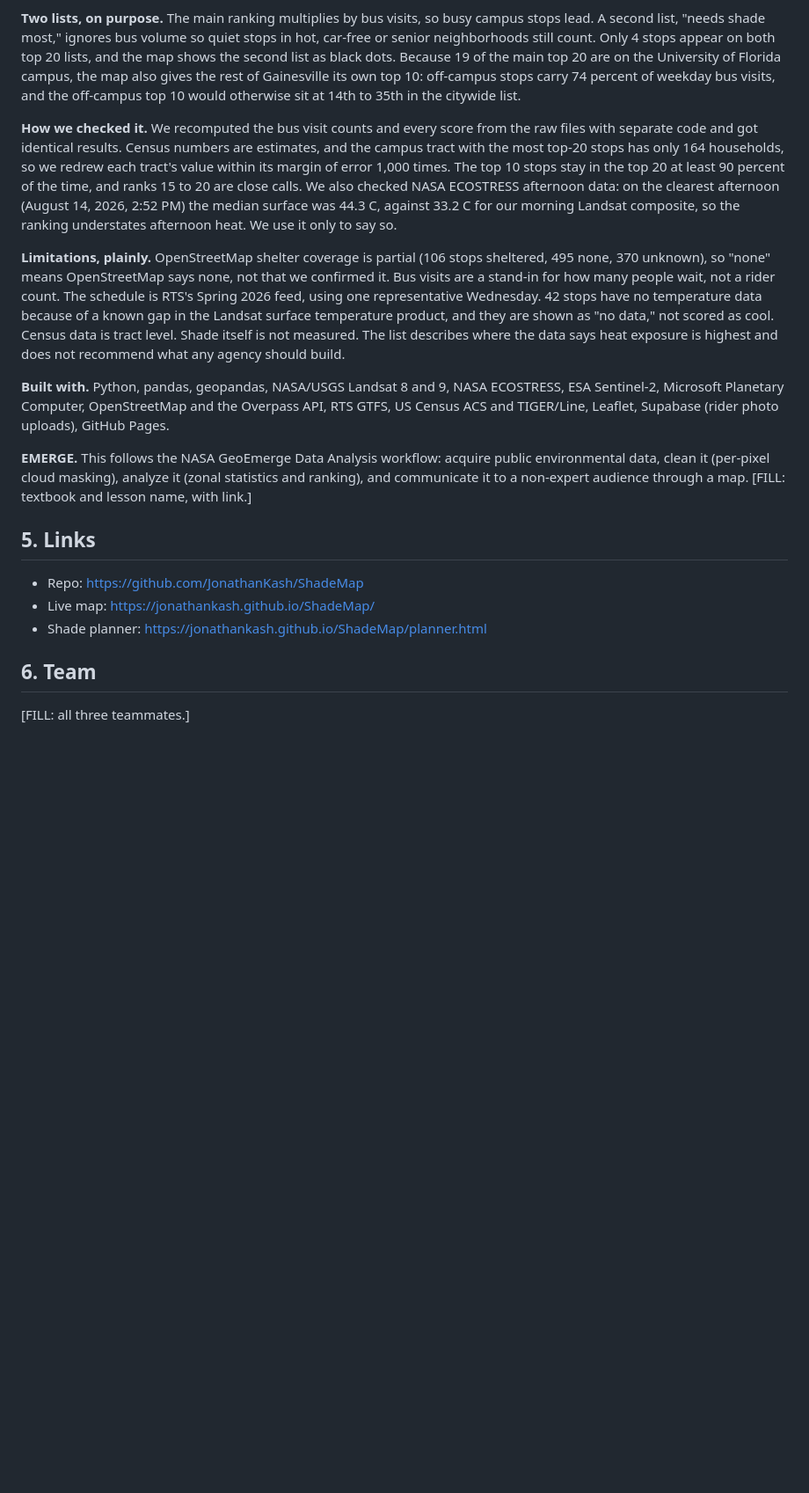
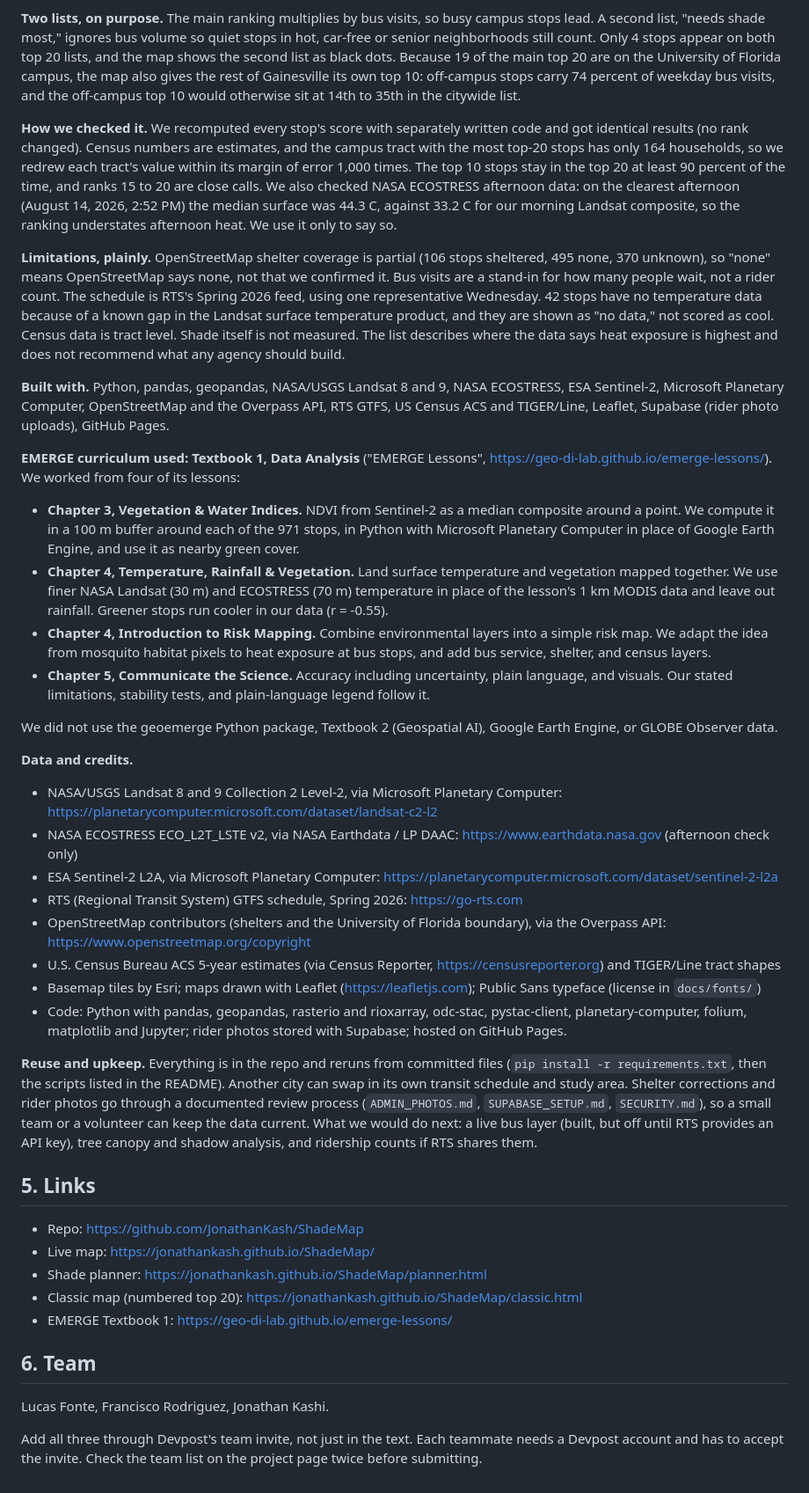
Before and after one commit to JonathanKash/ShadeMap, a Markdown page: DEVPOST_DRAFT.md, the part around one of its changes. Shown at 88% size. Drawn GitHub-style; blank space fills up the shorter version.

Commit message:
Devpost draft: team, EMERGE lessons, credits, reuse; correct track name and deadline
Filled the EMERGE section from the lesson pages (Textbook 1, four lessons) and
said plainly what we did not use. Added the three teammates and a reminder to
invite them through Devpost. Track PDF says submit by 5 PM. The "recomputed from
raw files" claim now says only what was verified: every score was recomputed
with separate code and matched with no rank changes.

Co-Authored-By: Claude Sonnet 5 <noreply@anthropic.com>

```diff
--- a/DEVPOST_DRAFT.md
+++ b/DEVPOST_DRAFT.md
@@ -32,20 +34,43 @@ Our own: Gainesville riders wait on unshaded asphalt through Florida summers, an
 
 **Two lists, on purpose.** The main ranking multiplies by bus visits, so busy campus stops lead. A second list, "needs shade most," ignores bus volume so quiet stops in hot, car-free or senior neighborhoods still count. Only 4 stops appear on both top 20 lists, and the map shows the second list as black dots. Because 19 of the main top 20 are on the University of Florida campus, the map also gives the rest of Gainesville its own top 10: off-campus stops carry 74 percent of weekday bus visits, and the off-campus top 10 would otherwise sit at 14th to 35th in the citywide list.
 
-**How we checked it.** We recomputed the bus visit counts and every score from the raw files with separate code and got identical results. Census numbers are estimates, and the campus tract with the most top-20 stops has only 164 households, so we redrew each tract's value within its margin of error 1,000 times. The top 10 stops stay in the top 20 at least 90 percent of the time, and ranks 15 to 20 are close calls. We also checked NASA ECOSTRESS afternoon data: on the clearest afternoon (August 14, 2026, 2:52 PM) the median surface was 44.3 C, against 33.2 C for our morning Landsat composite, so the ranking understates afternoon heat. We use it only to say so.
+**How we checked it.** We recomputed every stop's score with separately written code and got identical results (no rank changed). Census numbers are estimates, and the campus tract with the most top-20 stops has only 164 households, so we redrew each tract's value within its margin of error 1,000 times. The top 10 stops stay in the top 20 at least 90 percent of the time, and ranks 15 to 20 are close calls. We also checked NASA ECOSTRESS afternoon data: on the clearest afternoon (August 14, 2026, 2:52 PM) the median surface was 44.3 C, against 33.2 C for our morning Landsat composite, so the ranking understates afternoon heat. We use it only to say so.
 
 **Limitations, plainly.** OpenStreetMap shelter coverage is partial (106 stops sheltered, 495 none, 370 unknown), so "none" means OpenStreetMap says none, not that we confirmed it. Bus visits are a stand-in for how many people wait, not a rider count. The schedule is RTS's Spring 2026 feed, using one representative Wednesday. 42 stops have no temperature data because of a known gap in the Landsat surface temperature product, and they are shown as "no data," not scored as cool. Census data is tract level. Shade itself is not measured. The list describes where the data says heat exposure is highest and does not recommend what any agency should build.
 
 **Built with.** Python, pandas, geopandas, NASA/USGS Landsat 8 and 9, NASA ECOSTRESS, ESA Sentinel-2, Microsoft Planetary Computer, OpenStreetMap and the Overpass API, RTS GTFS, US Census ACS and TIGER/Line, Leaflet, Supabase (rider photo uploads), GitHub Pages.
 
-**EMERGE.** This follows the NASA GeoEmerge Data Analysis workflow: acquire public environmental data, clean it (per-pixel cloud masking), analyze it (zonal statistics and ranking), and communicate it to a non-expert audience through a map. [FILL: textbook and lesson name, with link.]
+**EMERGE curriculum used: Textbook 1, Data Analysis** ("EMERGE Lessons", https://geo-di-lab.github.io/emerge-lessons/). We worked from four of its lessons:
+
+- **Chapter 3, Vegetation & Water Indices.** NDVI from Sentinel-2 as a median composite around a point. We compute it in a 100 m buffer around each of the 971 stops, in Python with Microsoft Planetary Computer in place of Google Earth Engine, and use it as nearby green cover.
+- **Chapter 4, Temperature, Rainfall & Vegetation.** Land surface temperature and vegetation mapped together. We use finer NASA Landsat (30 m) and ECOSTRESS (70 m) temperature in place of the lesson's 1 km MODIS data and leave out rainfall. Greener stops run cooler in our data (r = -0.55).
+- **Chapter 4, Introduction to Risk Mapping.** Combine environmental layers into a simple risk map. We adapt the idea from mosquito habitat pixels to heat exposure at bus stops, and add bus service, shelter, and census layers.
+- **Chapter 5, Communicate the Science.** Accuracy including uncertainty, plain language, and visuals. Our stated limitations, stability tests, and plain-language legend follow it.
+
+We did not use the geoemerge Python package, Textbook 2 (Geospatial AI), Google Earth Engine, or GLOBE Observer data.
+
+**Data and credits.**
+- NASA/USGS Landsat 8 and 9 Collection 2 Level-2, via Microsoft Planetary Computer: https://planetarycomputer.microsoft.com/dataset/landsat-c2-l2
+- NASA ECOSTRESS ECO_L2T_LSTE v2, via NASA Earthdata / LP DAAC: https://www.earthdata.nasa.gov (afternoon check only)
+- ESA Sentinel-2 L2A, via Microsoft Planetary Computer: https://planetarycomputer.microsoft.com/dataset/sentinel-2-l2a
+- RTS (Regional Transit System) GTFS schedule, Spring 2026: https://go-rts.com
+- OpenStreetMap contributors (shelters and the University of Florida boundary), via the Overpass API: https://www.openstreetmap.org/copyright
+- U.S. Census Bureau ACS 5-year estimates (via Census Reporter, https://censusreporter.org) and TIGER/Line tract shapes
+- Basemap tiles by Esri; maps drawn with Leaflet (https://leafletjs.com); Public Sans typeface (license in `docs/fonts/`)
+- Code: Python with pandas, geopandas, rasterio and rioxarray, odc-stac, pystac-client, planetary-computer, folium, matplotlib and Jupyter; rider photos stored with Supabase; hosted on GitHub Pages.
+
+**Reuse and upkeep.** Everything is in the repo and reruns from committed files (`pip install -r requirements.txt`, then the scripts listed in the README). Another city can swap in its own transit schedule and study area. Shelter corrections and rider photos go through a documented review process (`ADMIN_PHOTOS.md`, `SUPABASE_SETUP.md`, `SECURITY.md`), so a small team or a volunteer can keep the data current. What we would do next: a live bus layer (built, but off until RTS provides an API key), tree canopy and shadow analysis, and ridership counts if RTS shares them.
 
 ## 5. Links
 
 - Repo: https://github.com/JonathanKash/ShadeMap
 - Live map: https://jonathankash.github.io/ShadeMap/
 - Shade planner: https://jonathankash.github.io/ShadeMap/planner.html
+- Classic map (numbered top 20): https://jonathankash.github.io/ShadeMap/classic.html
+- EMERGE Textbook 1: https://geo-di-lab.github.io/emerge-lessons/
 
 ## 6. Team
 
-[FILL: all three teammates.]
+Lucas Fonte, Francisco Rodriguez, Jonathan Kashi.
+
+Add all three through Devpost's team invite, not just in the text. Each teammate needs a Devpost account and has to accept the invite. Check the team list on the project page twice before submitting.
```
Also changed, not shown: other parts of DEVPOST_DRAFT.md (+6 -4 lines).
